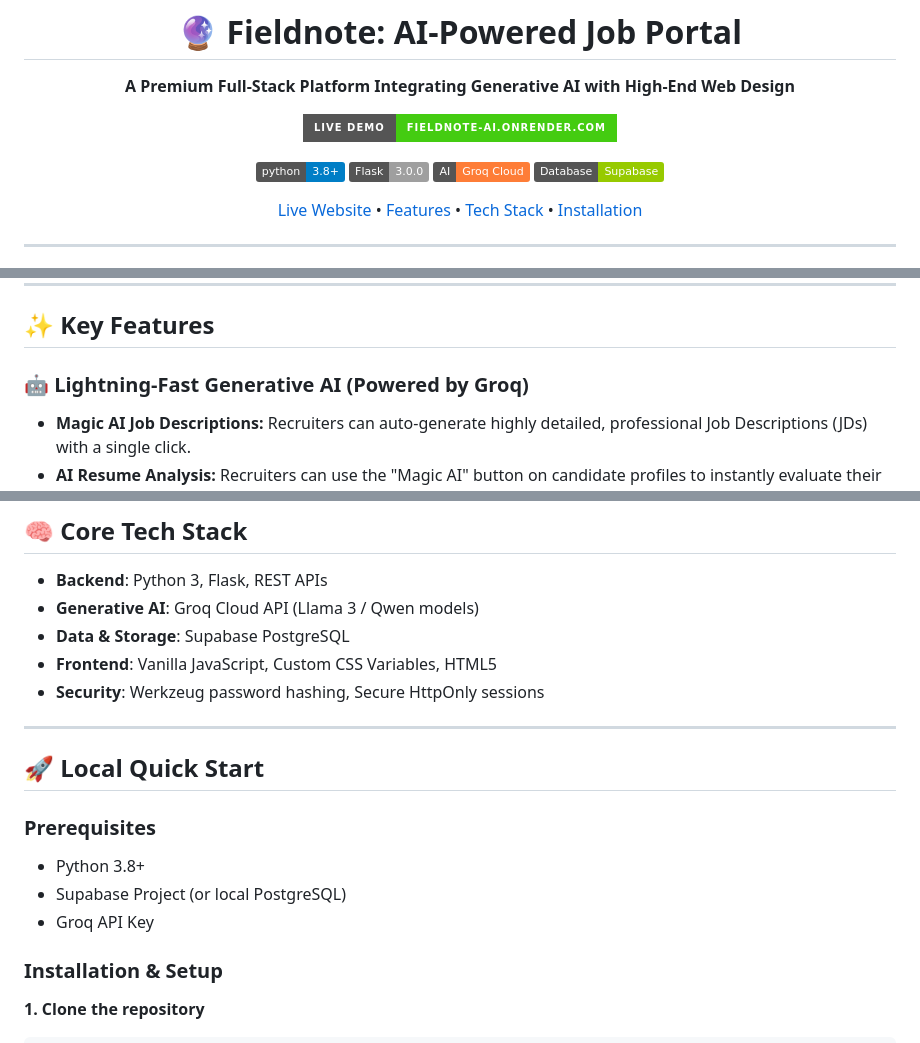
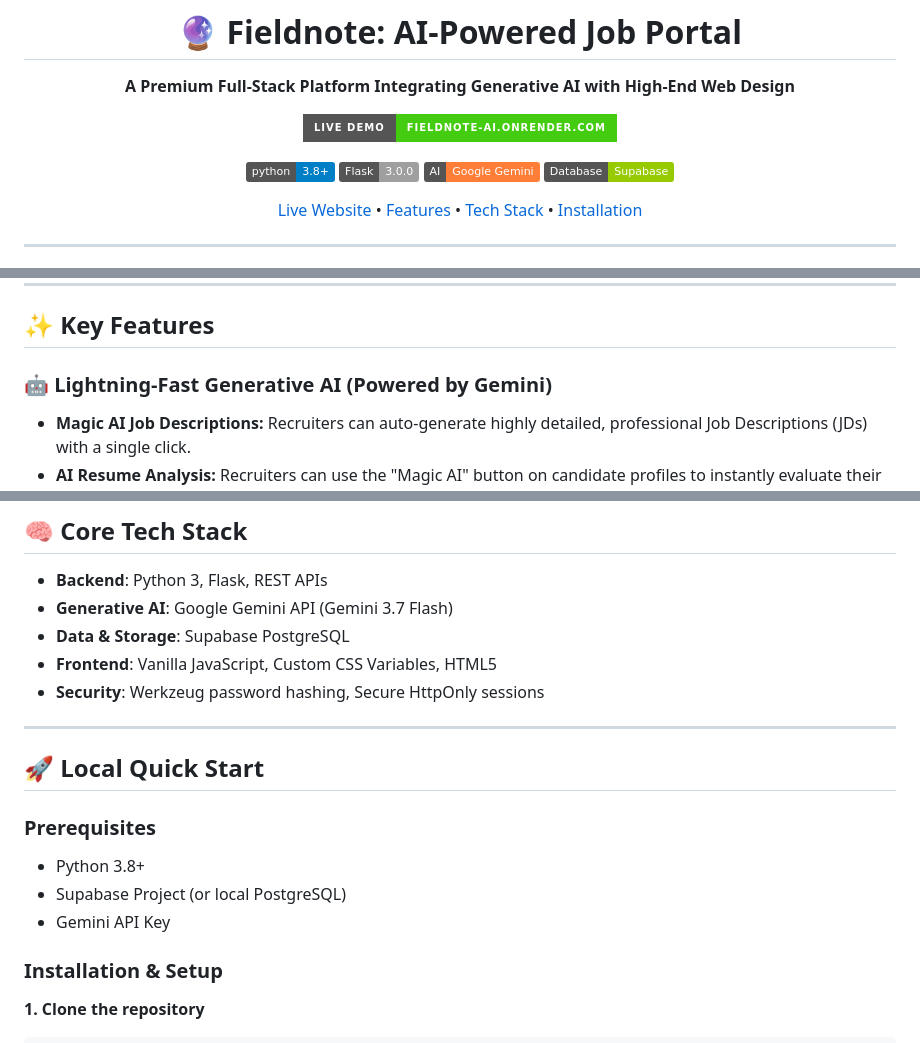
Before and after one commit to chauhanmdsaeem/ai-job-portal, a Markdown page: README.md, 3 parts joined by grey strips. GitHub-like rendering; badges without logos.

Commit message:
Update docs to reflect the new Gemini API architecture

```diff
--- a/README.md
+++ b/README.md
@@ -8,7 +8,7 @@
 
 [![Python 3.8+](https://img.shields.io/badge/python-3.8+-blue.svg)](https://www.python.org/downloads/)
 [![Flask](https://img.shields.io/badge/Flask-3.0.0-lightgrey.svg)](https://flask.palletsprojects.com/)
-[![Groq AI](https://img.shields.io/badge/AI-Groq_Cloud-orange.svg)](https://groq.com/)
+[![Google Gemini](https://img.shields.io/badge/AI-Google_Gemini-orange.svg)](https://aistudio.google.com/)
 [![PostgreSQL](https://img.shields.io/badge/Database-Supabase-green.svg)](https://supabase.com/)
 
 [Live Website](#-live-website) • [Features](#-key-features) • [Tech Stack](#-core-tech-stack) • [Installation](#-quick-start)
@@ -35,7 +35,7 @@ Fieldnote is a high-performance, full-stack job portal designed to demonstrate a
 
 ## ✨ Key Features
 
-### 🤖 Lightning-Fast Generative AI (Powered by Groq)
+### 🤖 Lightning-Fast Generative AI (Powered by Gemini)
 - **Magic AI Job Descriptions:** Recruiters can auto-generate highly detailed, professional Job Descriptions (JDs) with a single click.
 - **AI Resume Analysis:** Recruiters can use the "Magic AI" button on candidate profiles to instantly evaluate their resume against the job requirements and get an AI-driven compatibility summary.
 - **AI Job Matching:** Candidates receive personalized AI match scores and job recommendations based on their uploaded profile and skills.
@@ -57,7 +57,7 @@ Fieldnote is a high-performance, full-stack job portal designed to demonstrate a
 ## 🧠 Core Tech Stack
 
 - **Backend**: Python 3, Flask, REST APIs
-- **Generative AI**: Groq Cloud API (Llama 3 / Qwen models)
+- **Generative AI**: Google Gemini API (Gemini 3.7 Flash)
 - **Data & Storage**: Supabase PostgreSQL
 - **Frontend**: Vanilla JavaScript, Custom CSS Variables, HTML5
 - **Security**: Werkzeug password hashing, Secure HttpOnly sessions
@@ -69,7 +69,7 @@ Fieldnote is a high-performance, full-stack job portal designed to demonstrate a
 ### Prerequisites
 - Python 3.8+
 - Supabase Project (or local PostgreSQL)
-- Groq API Key
+- Gemini API Key
 
 ### Installation & Setup
 
```
Also changed, not shown: other parts of README.md (+2 -2 lines).
